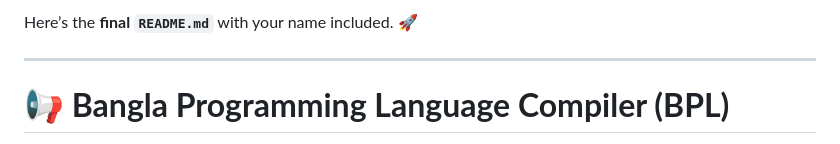
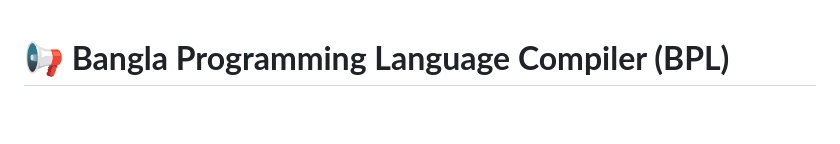
Before and after one commit to ju4700/Compiler-design, a Markdown page: README.md, the part around the change. GitHub-like rendering; blank space fills up the shorter version.

```diff
--- a/README.md
+++ b/README.md
@@ -1,7 +1,3 @@
-Here’s the **final `README.md`** with your name included. 🚀
-
----
-
 # **📢 Bangla Programming Language Compiler (BPL)**
 🚀 **BPL** (Bangla Programming Language) is a **custom programming language** where **keywords, variable names, and syntax** are written in **Bangla**. This compiler, built with **C++ (Flex & Bison)**, converts Bangla source code into an **executable file**.
 
```
